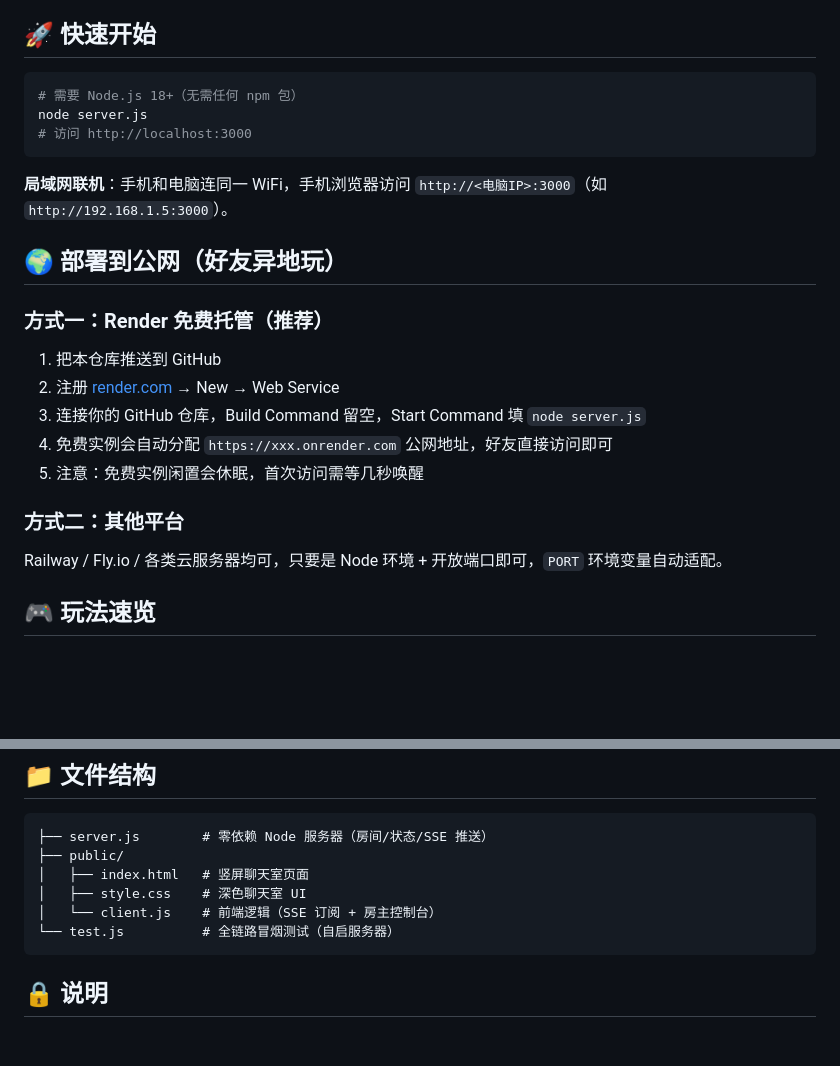
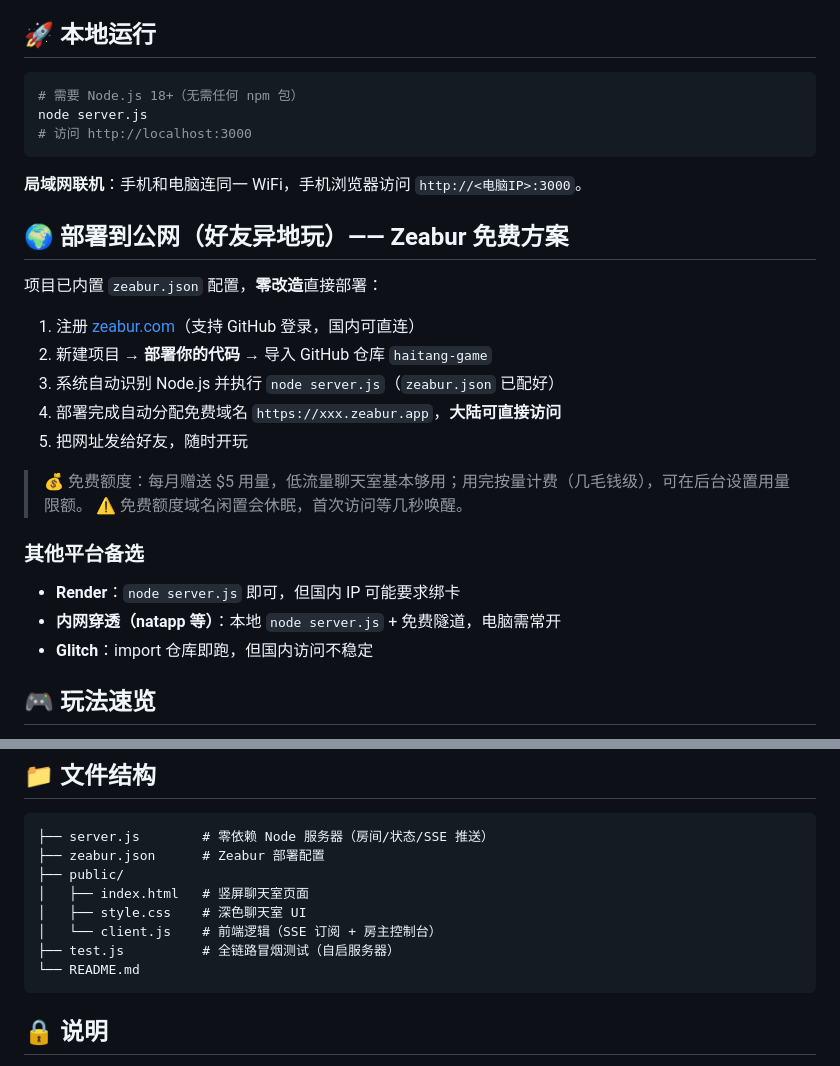
Before and after one commit to vane-ant/haitang-game, a Markdown page: README.md, 2 parts joined by grey strips. Drawn GitHub-style; blank space fills up the shorter version.

Commit message:
更新 README.md

````diff
--- a/README.md
+++ b/README.md
@@ -13,7 +13,7 @@
 - 🔪 **杀手清空**：房主代执行清空任意玩家全部次数（2 次）
 - 🕵️ **侦探转让**：房主操作侦探身份转让（不公开）
 
-## 🚀 快速开始
+## 🚀 本地运行
 
 ```bash
 # 需要 Node.js 18+（无需任何 npm 包）
@@ -21,19 +21,26 @@ node server.js
 # 访问 http://localhost:3000
 ```
 
-**局域网联机**：手机和电脑连同一 WiFi，手机浏览器访问 `http://<电脑IP>:3000`（如 `http://192.168.1.5:3000`）。
+**局域网联机**：手机和电脑连同一 WiFi，手机浏览器访问 `http://<电脑IP>:3000`。
 
-## 🌍 部署到公网（好友异地玩）
+## 🌍 部署到公网（好友异地玩）—— Zeabur 免费方案
 
-### 方式一：Render 免费托管（推荐）
-1. 把本仓库推送到 GitHub
-2. 注册 [render.com](https://render.com) → New → Web Service
-3. 连接你的 GitHub 仓库，Build Command 留空，Start Command 填 `node server.js`
-4. 免费实例会自动分配 `https://xxx.onrender.com` 公网地址，好友直接访问即可
-5. 注意：免费实例闲置会休眠，首次访问需等几秒唤醒
+项目已内置 `zeabur.json` 配置，**零改造**直接部署：
 
-### 方式二：其他平台
-Railway / Fly.io / 各类云服务器均可，只要是 Node 环境 + 开放端口即可，`PORT` 环境变量自动适配。
+1. 注册 [zeabur.com](https://zeabur.com)（支持 GitHub 登录，国内可直连）
+2. 新建项目 → **部署你的代码** → 导入 GitHub 仓库 `haitang-game`
+3. 系统自动识别 Node.js 并执行 `node server.js`（`zeabur.json` 已配好）
+4. 部署完成自动分配免费域名 `https://xxx.zeabur.app`，**大陆可直接访问**
+5. 把网址发给好友，随时开玩
+
+> 💰 免费额度：每月赠送 $5 用量，低流量聊天室基本够用；用完按量计费（几毛钱级），可在后台设置用量限额。
+> ⚠️ 免费额度域名闲置会休眠，首次访问等几秒唤醒。
+
+### 其他平台备选
+
+- **Render**：`node server.js` 即可，但国内 IP 可能要求绑卡
+- **内网穿透（natapp 等）**：本地 `node server.js` + 免费隧道，电脑需常开
+- **Glitch**：import 仓库即跑，但国内访问不稳定
 
 ## 🎮 玩法速览
 
@@ -49,11 +56,13 @@ Railway / Fly.io / 各类云服务器均可，只要是 Node 环境 + 开放端
 
 ```
 ├── server.js        # 零依赖 Node 服务器（房间/状态/SSE 推送）
+├── zeabur.json      # Zeabur 部署配置
 ├── public/
 │   ├── index.html   # 竖屏聊天室页面
 │   ├── style.css    # 深色聊天室 UI
 │   └── client.js    # 前端逻辑（SSE 订阅 + 房主控制台）
-└── test.js          # 全链路冒烟测试（自启服务器）
+├── test.js          # 全链路冒烟测试（自启服务器）
+└── README.md
 ```
 
 ## 🔒 说明
````
